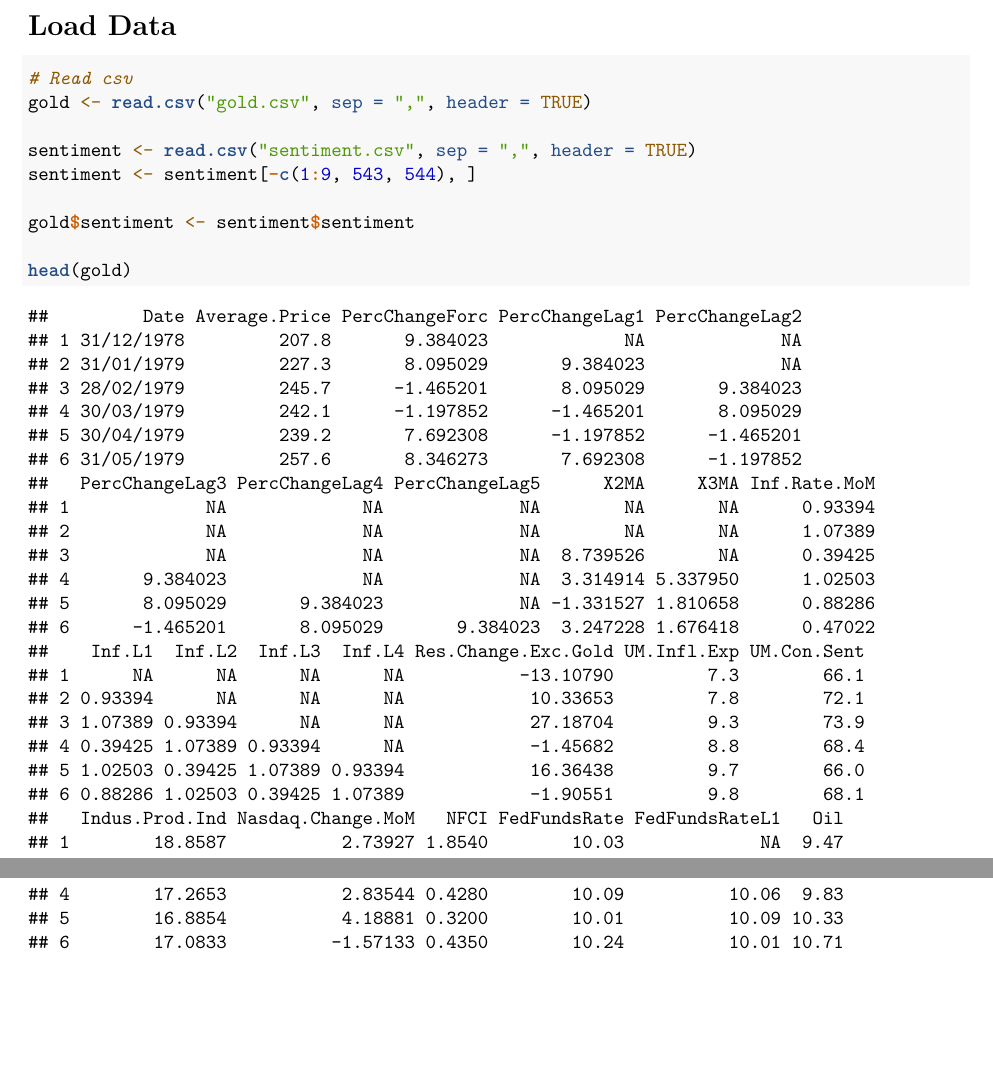
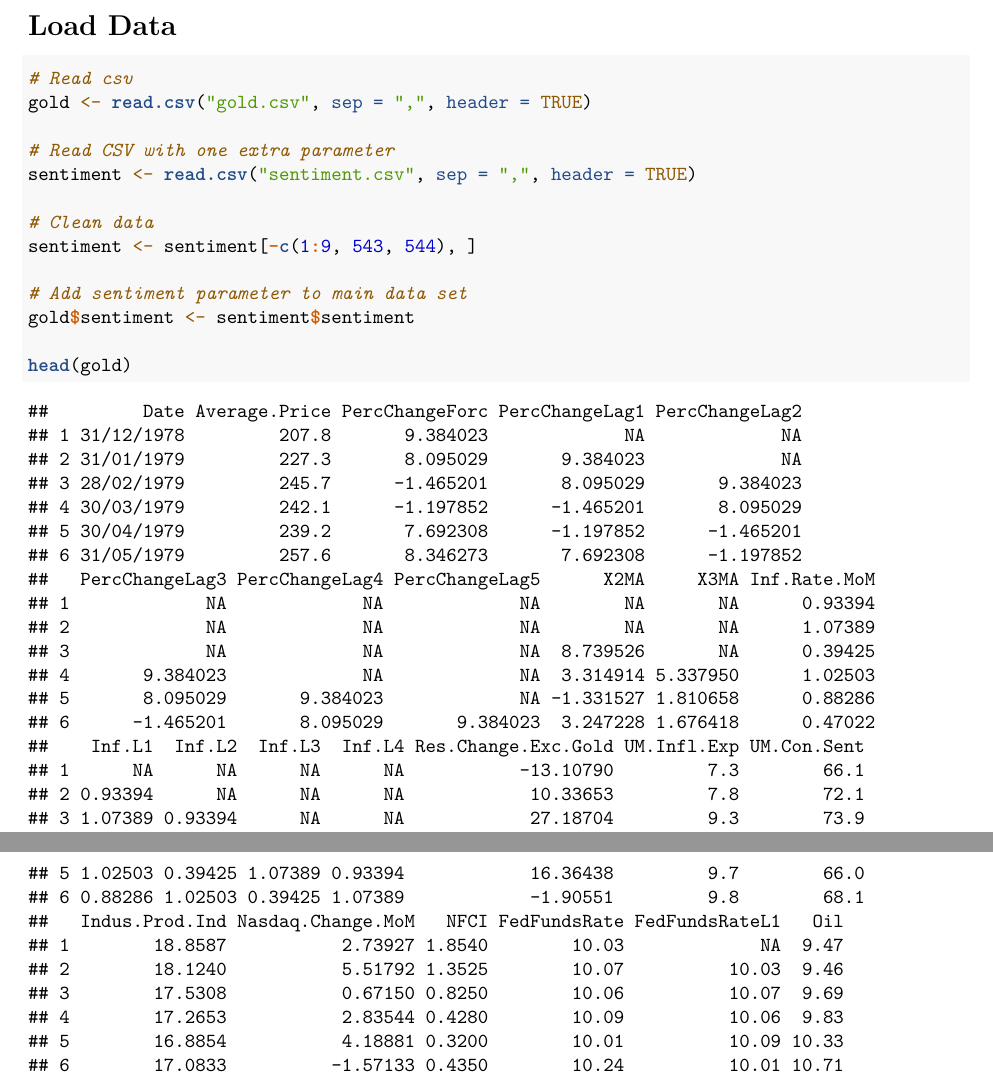
Before and after one commit to shaniet/GoldForecaster, an R Markdown document (Finalproject.Rmd): two parts of pages 1 and 2 of 78, joined at a grey line, cut so that both start at the same text, the shorter picture padded with empty space. Rendered offline with R 4.5, knitr and Pandoc, then LaTeX, with nearby package versions; some code elsewhere in the file could not run offline.

Commit message:
comments

```diff
--- a/Finalproject.Rmd
+++ b/Finalproject.Rmd
@@ -14,9 +14,13 @@ output: pdf_document
 # Read csv
 gold <- read.csv("gold.csv", sep = ",", header = TRUE)
 
+# Read CSV with one extra parameter
 sentiment <- read.csv("sentiment.csv", sep = ",", header = TRUE)
+
+# Clean data
 sentiment <- sentiment[-c(1:9, 543, 544), ]
 
+# Add sentiment parameter to main data set
 gold$sentiment <- sentiment$sentiment
 
 head(gold)
```
